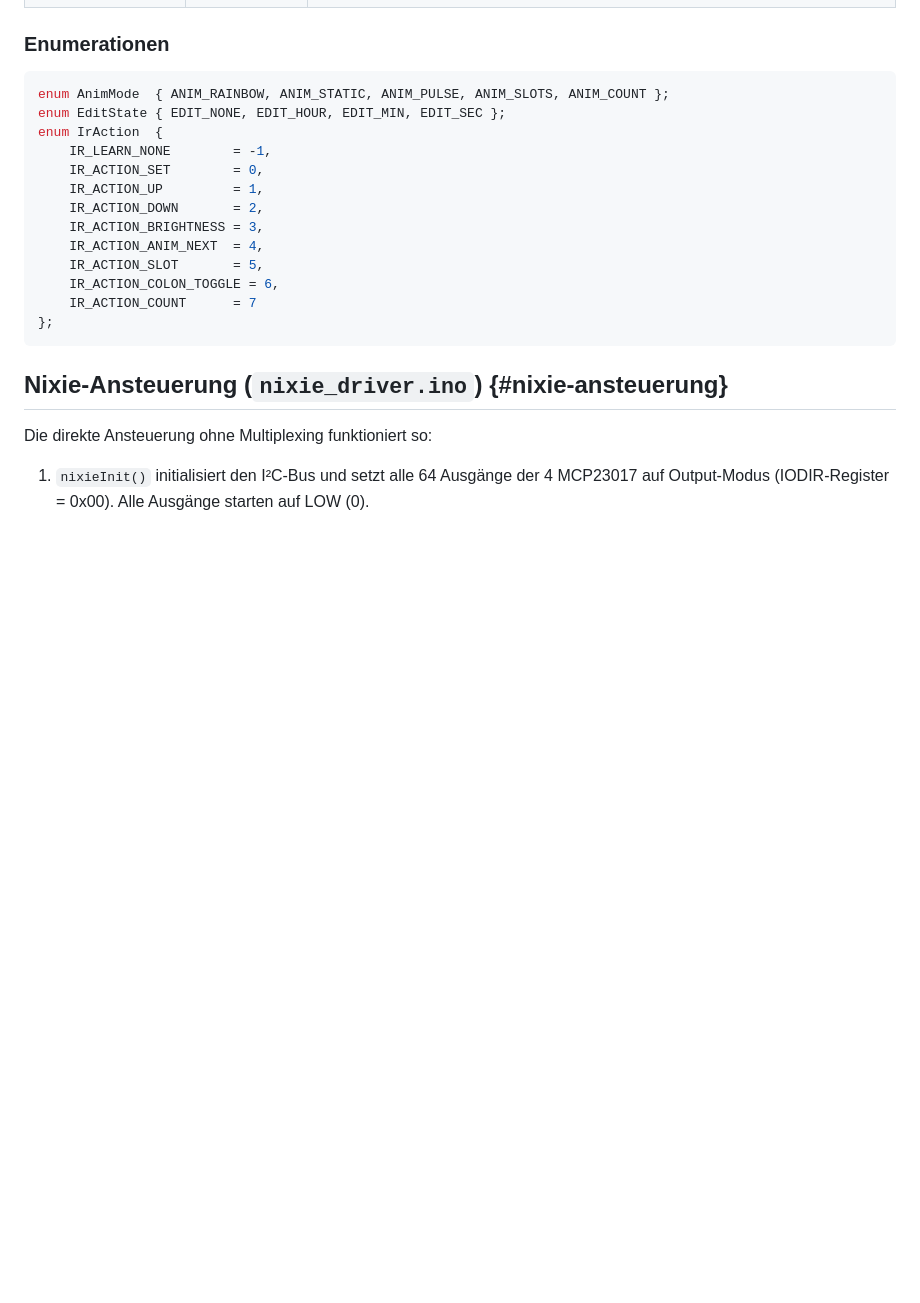
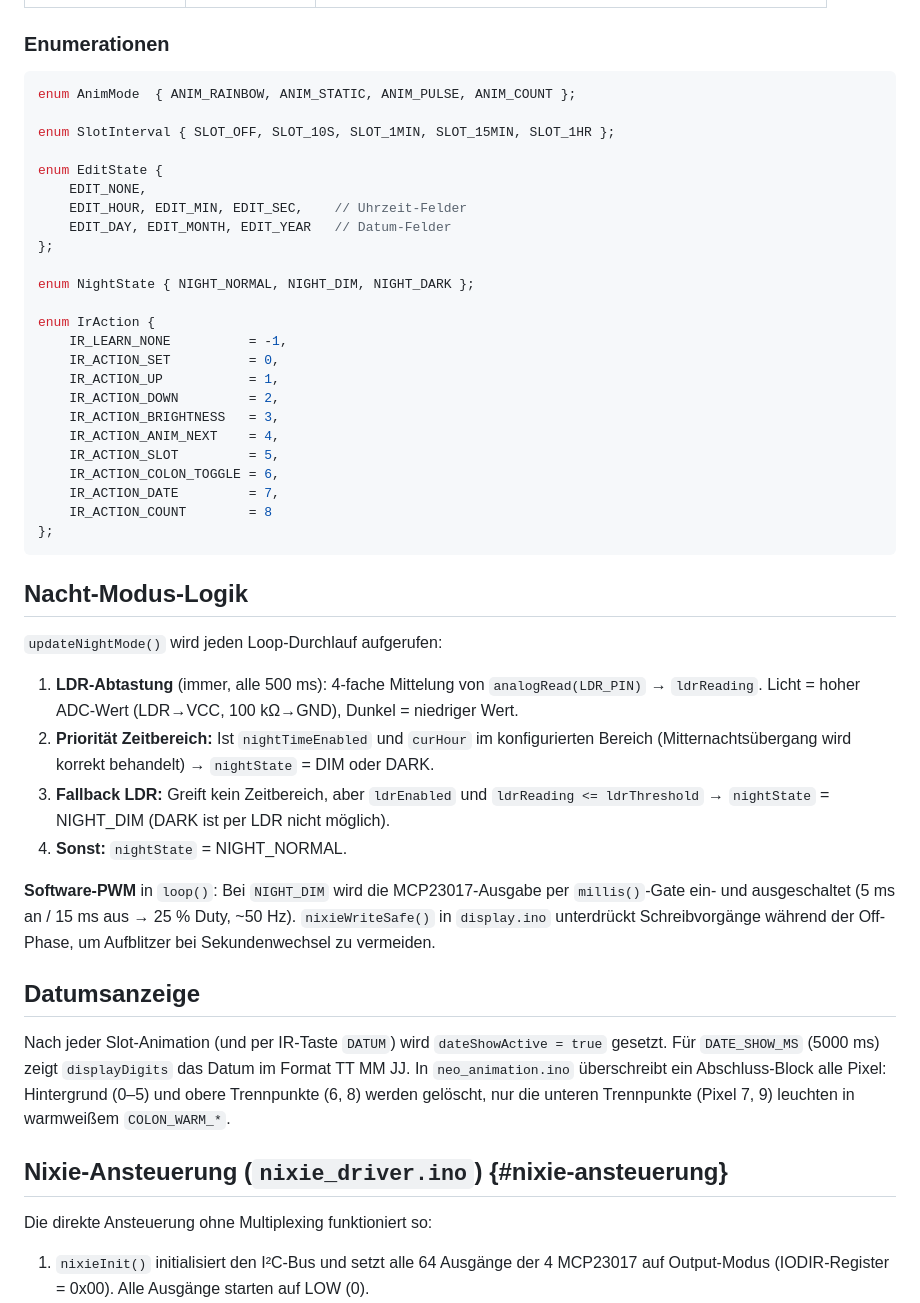
Before and after one commit to broedschroed/NixieClockUltra, a Markdown page: docs/system/firmware.md, the part around one of its changes. Rendered like a GitHub page; blank space fills up the shorter version.

````diff
--- a/docs/system/firmware.md
+++ b/docs/system/firmware.md
@@ -79,20 +122,56 @@ const uint8_t BRIGHTNESS_LEVELS[4] = {10, 30, 50, 80};  // NeoPixel-Helligkeiten
 ### Enumerationen
 
 ```cpp
-enum AnimMode  { ANIM_RAINBOW, ANIM_STATIC, ANIM_PULSE, ANIM_SLOTS, ANIM_COUNT };
-enum EditState { EDIT_NONE, EDIT_HOUR, EDIT_MIN, EDIT_SEC };
-enum IrAction  {
-    IR_LEARN_NONE        = -1,
-    IR_ACTION_SET        = 0,
-    IR_ACTION_UP         = 1,
-    IR_ACTION_DOWN       = 2,
-    IR_ACTION_BRIGHTNESS = 3,
-    IR_ACTION_ANIM_NEXT  = 4,
-    IR_ACTION_SLOT       = 5,
+enum AnimMode  { ANIM_RAINBOW, ANIM_STATIC, ANIM_PULSE, ANIM_COUNT };
+
+enum SlotInterval { SLOT_OFF, SLOT_10S, SLOT_1MIN, SLOT_15MIN, SLOT_1HR };
+
+enum EditState {
+    EDIT_NONE,
+    EDIT_HOUR, EDIT_MIN, EDIT_SEC,    // Uhrzeit-Felder
+    EDIT_DAY, EDIT_MONTH, EDIT_YEAR   // Datum-Felder
+};
+
+enum NightState { NIGHT_NORMAL, NIGHT_DIM, NIGHT_DARK };
+
+enum IrAction {
+    IR_LEARN_NONE          = -1,
+    IR_ACTION_SET          = 0,
+    IR_ACTION_UP           = 1,
+    IR_ACTION_DOWN         = 2,
+    IR_ACTION_BRIGHTNESS   = 3,
+    IR_ACTION_ANIM_NEXT    = 4,
+    IR_ACTION_SLOT         = 5,
     IR_ACTION_COLON_TOGGLE = 6,
-    IR_ACTION_COUNT      = 7
+    IR_ACTION_DATE         = 7,
+    IR_ACTION_COUNT        = 8
 };
 ```
+
+## Nacht-Modus-Logik
+
+`updateNightMode()` wird jeden Loop-Durchlauf aufgerufen:
+
+1. **LDR-Abtastung** (immer, alle 500 ms): 4-fache Mittelung von `analogRead(LDR_PIN)` →
+   `ldrReading`. Licht = hoher ADC-Wert (LDR→VCC, 100 kΩ→GND), Dunkel = niedriger Wert.
+2. **Priorität Zeitbereich:** Ist `nightTimeEnabled` und `curHour` im konfigurierten Bereich
+   (Mitternachtsübergang wird korrekt behandelt) → `nightState` = DIM oder DARK.
+3. **Fallback LDR:** Greift kein Zeitbereich, aber `ldrEnabled` und `ldrReading <= ldrThreshold`
+   → `nightState` = NIGHT_DIM (DARK ist per LDR nicht möglich).
+4. **Sonst:** `nightState` = NIGHT_NORMAL.
+
+**Software-PWM** in `loop()`: Bei `NIGHT_DIM` wird die MCP23017-Ausgabe per
+`millis()`-Gate ein- und ausgeschaltet (5 ms an / 15 ms aus → 25 % Duty, ~50 Hz).
+`nixieWriteSafe()` in `display.ino` unterdrückt Schreibvorgänge während der Off-Phase,
+um Aufblitzer bei Sekundenwechsel zu vermeiden.
+
+## Datumsanzeige
+
+Nach jeder Slot-Animation (und per IR-Taste `DATUM`) wird `dateShowActive = true` gesetzt.
+Für `DATE_SHOW_MS` (5000 ms) zeigt `displayDigits` das Datum im Format TT MM JJ.
+In `neo_animation.ino` überschreibt ein Abschluss-Block alle Pixel: Hintergrund (0–5) und
+obere Trennpunkte (6, 8) werden gelöscht, nur die unteren Trennpunkte (Pixel 7, 9) leuchten
+in warmweißem `COLON_WARM_*`.
 
 ## Nixie-Ansteuerung (`nixie_driver.ino`) {#nixie-ansteuerung}
 
````
Also changed, not shown: other parts of docs/system/firmware.md (+134 -83 lines), docs/system/hardware.md (+5 -4 lines).
